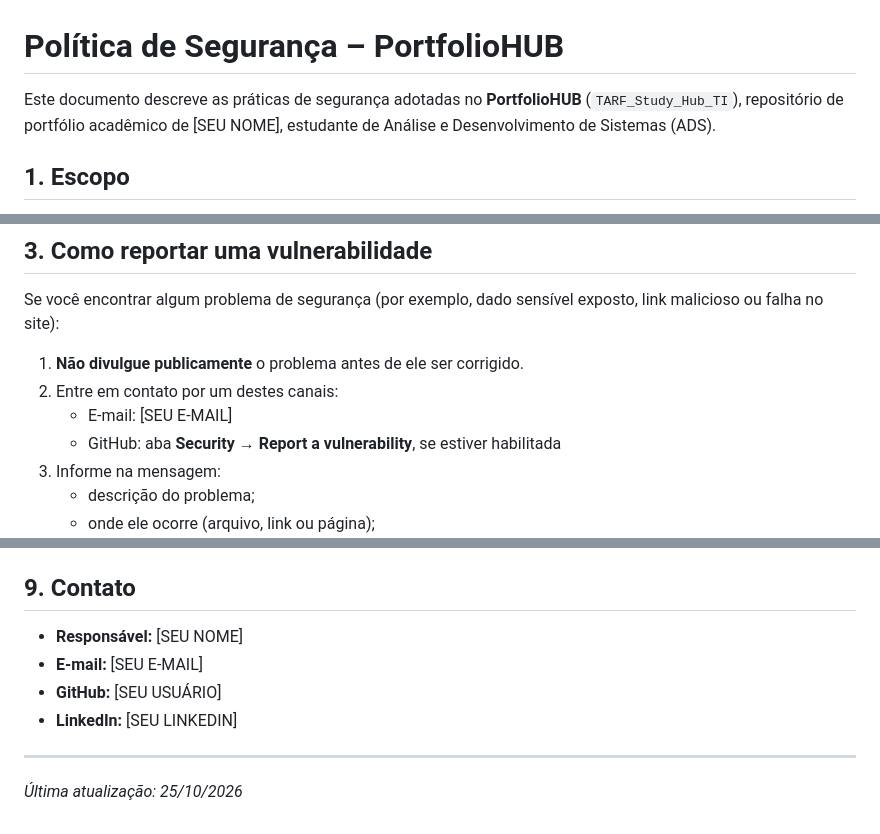
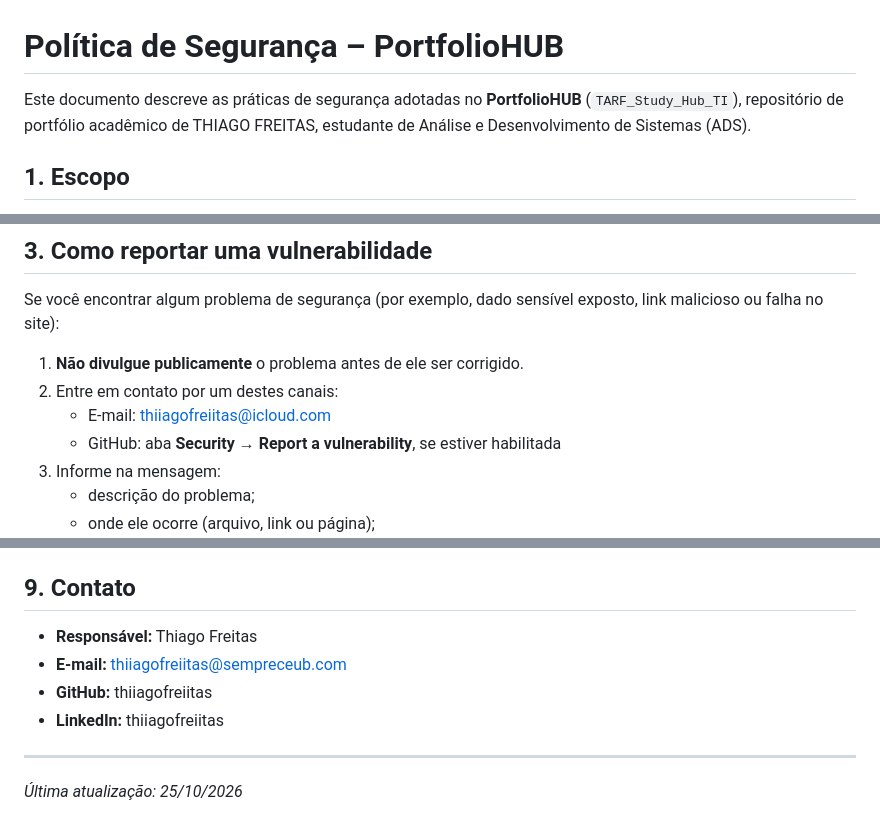
Before and after one commit to thiiagofreiitas/TARF_Study_Hub_TI, a Markdown page: SECURITY.md, 3 parts joined by grey strips. GitHub-like rendering.

Commit message:
Update contact information in SECURITY.md

```diff
--- a/SECURITY.md
+++ b/SECURITY.md
@@ -1,6 +1,6 @@
 # Política de Segurança – PortfolioHUB
 
-Este documento descreve as práticas de segurança adotadas no **PortfolioHUB** (`TARF_Study_Hub_TI`), repositório de portfólio acadêmico de [SEU NOME], estudante de Análise e Desenvolvimento de Sistemas (ADS).
+Este documento descreve as práticas de segurança adotadas no **PortfolioHUB** (`TARF_Study_Hub_TI`), repositório de portfólio acadêmico de THIAGO FREITAS, estudante de Análise e Desenvolvimento de Sistemas (ADS).
 
 ## 1. Escopo
 
@@ -19,7 +19,7 @@ Se você encontrar algum problema de segurança (por exemplo, dado sensível exp
 
 1. **Não divulgue publicamente** o problema antes de ele ser corrigido.
 2. Entre em contato por um destes canais:
-   - E-mail: [SEU E-MAIL]
+   - E-mail: thiiagofreiitas@icloud.com
    - GitHub: aba **Security → Report a vulnerability**, se estiver habilitada
 3. Informe na mensagem:
    - descrição do problema;
@@ -103,10 +103,10 @@ O Google Gemini é usado como apoio para revisar boas práticas e planejar a imp
 
 ## 9. Contato
 
-- **Responsável:** [SEU NOME]
-- **E-mail:** [SEU E-MAIL]
-- **GitHub:** [SEU USUÁRIO]
-- **LinkedIn:** [SEU LINKEDIN]
+- **Responsável:** Thiago Freitas
+- **E-mail:** thiiagofreiitas@sempreceub.com
+- **GitHub:** thiiagofreiitas
+- **LinkedIn:** thiiagofreiitas
 
 ---
 
```
